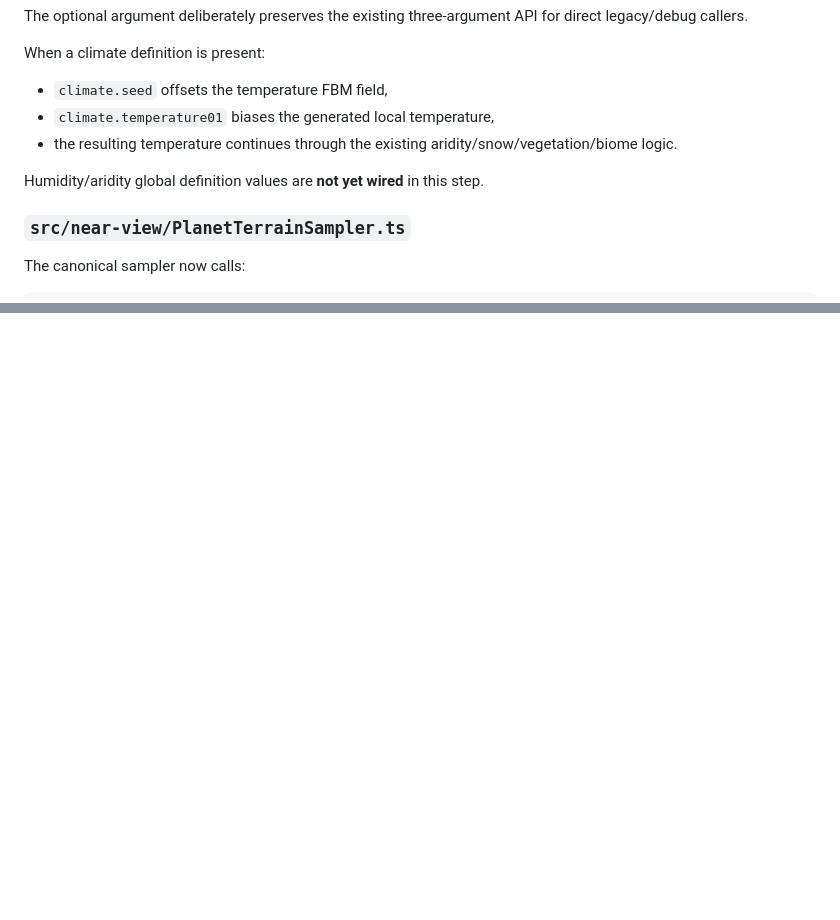
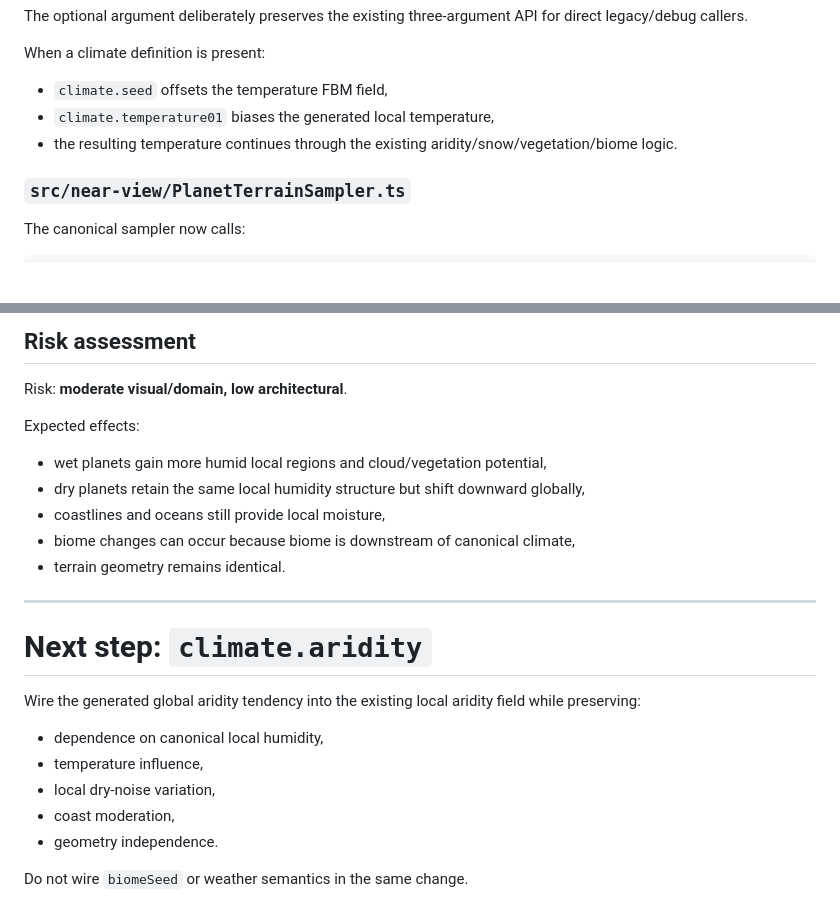
Before and after one commit to tonirenner/conduit-game, a Markdown page: packages/conduit-planet/PLANET_PHASE4_CLIMATE_MIGRATION.md, 2 parts joined by grey strips. Rendered like a GitHub page; blank space fills up the shorter version.

```diff
--- a/packages/conduit-planet/PLANET_PHASE4_CLIMATE_MIGRATION.md
+++ b/packages/conduit-planet/PLANET_PHASE4_CLIMATE_MIGRATION.md
@@ -129,8 +129,6 @@ When a climate definition is present:
 - `climate.temperature01` biases the generated local temperature,
 - the resulting temperature continues through the existing aridity/snow/vegetation/biome logic.
 
-Humidity/aridity global definition values are **not yet wired** in this step.
-
 ### `src/near-view/PlanetTerrainSampler.ts`
 
 The canonical sampler now calls:
@@ -205,0 +274,25 @@ Do not wire `aridity` or `biomeSeed` in the same change.
+## Risk assessment
+
+Risk: **moderate visual/domain, low architectural**.
+
+Expected effects:
+
+- wet planets gain more humid local regions and cloud/vegetation potential,
+- dry planets retain the same local humidity structure but shift downward globally,
+- coastlines and oceans still provide local moisture,
+- biome changes can occur because biome is downstream of canonical climate,
+- terrain geometry remains identical.
+
+---
+
+# Next step: `climate.aridity`
+
+Wire the generated global aridity tendency into the existing local aridity field while preserving:
+
+- dependence on canonical local humidity,
+- temperature influence,
+- local dry-noise variation,
+- coast moderation,
+- geometry independence.
+
+Do not wire `biomeSeed` or weather semantics in the same change.
```
Also changed, not shown: other parts of packages/conduit-planet/PLANET_PHASE4_CLIMATE_MIGRATION.md (+79 -9 lines).
